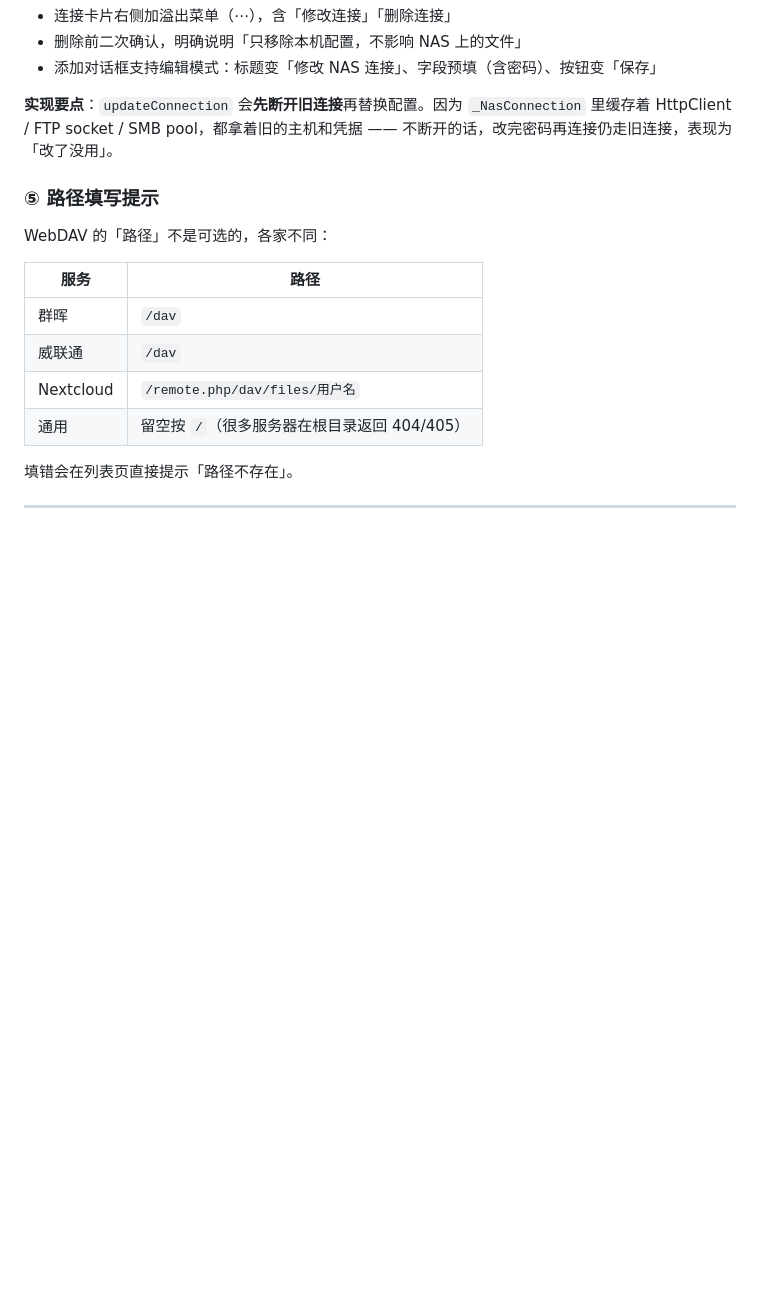
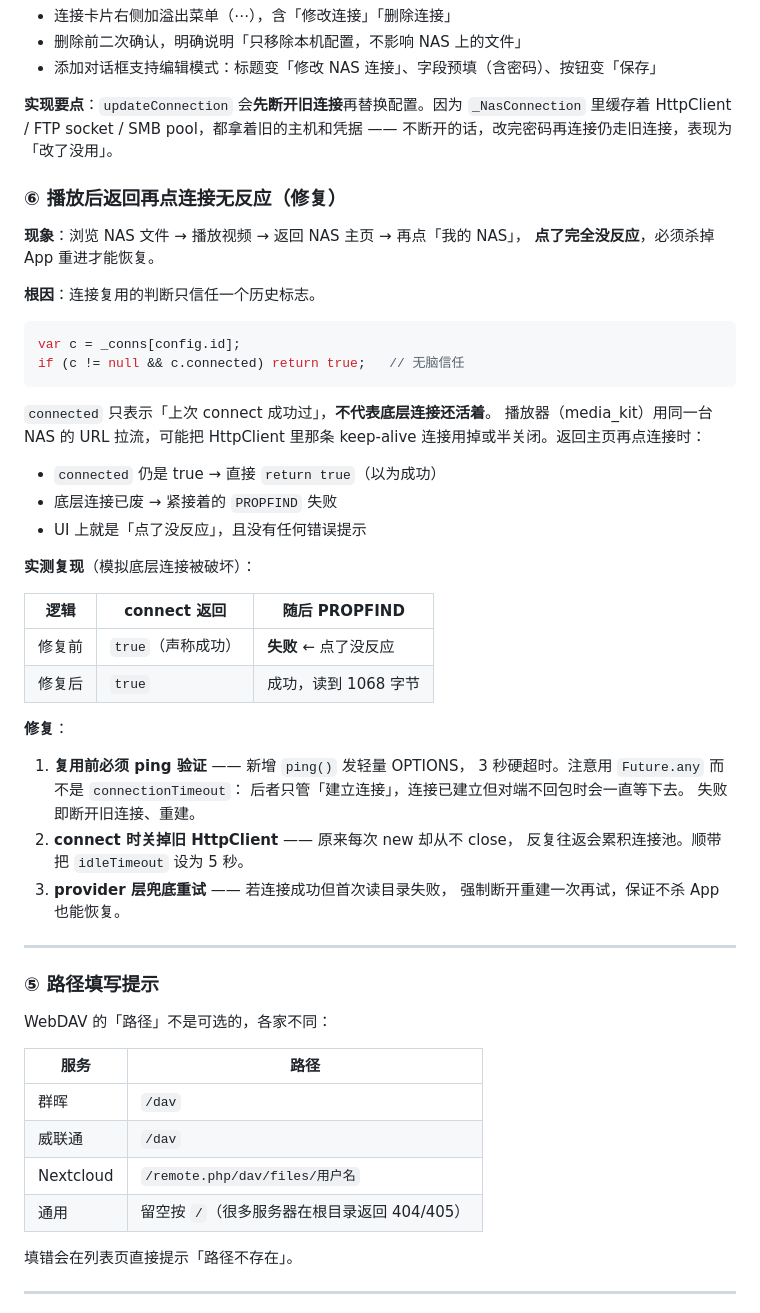
Before and after one commit to Kimcop-kc/PerchPlay, a Markdown page: RELEASE_NOTES.md, the part around the change. GitHub-like rendering; blank space fills up the shorter version.

Commit message:
docs: 补充 NAS 播放后无法重连的修复说明

````diff
--- a/RELEASE_NOTES.md
+++ b/RELEASE_NOTES.md
@@ -271,6 +271,45 @@ WebDAV 规范里**目录的 href 一定以 `/` 结尾**，所以这行把所有
 
 **实现要点**：`updateConnection` 会**先断开旧连接**再替换配置。因为 `_NasConnection` 里缓存着 HttpClient / FTP socket / SMB pool，都拿着旧的主机和凭据 —— 不断开的话，改完密码再连接仍走旧连接，表现为「改了没用」。
 
+### ⑥ 播放后返回再点连接无反应（修复）
+
+**现象**：浏览 NAS 文件 → 播放视频 → 返回 NAS 主页 → 再点「我的 NAS」，
+**点了完全没反应**，必须杀掉 App 重进才能恢复。
+
+**根因**：连接复用的判断只信任一个历史标志。
+
+```dart
+var c = _conns[config.id];
+if (c != null && c.connected) return true;   // 无脑信任
+```
+
+`connected` 只表示「上次 connect 成功过」，**不代表底层连接还活着**。
+播放器（media_kit）用同一台 NAS 的 URL 拉流，可能把 HttpClient 里那条
+keep-alive 连接用掉或半关闭。返回主页再点连接时：
+
+- `connected` 仍是 true → 直接 `return true`（以为成功）
+- 底层连接已废 → 紧接着的 `PROPFIND` 失败
+- UI 上就是「点了没反应」，且没有任何错误提示
+
+**实测复现**（模拟底层连接被破坏）：
+
+| 逻辑 | connect 返回 | 随后 PROPFIND |
+|---|---|---|
+| 修复前 | `true`（声称成功） | **失败** ← 点了没反应 |
+| 修复后 | `true` | 成功，读到 1068 字节 |
+
+**修复**：
+
+1. **复用前必须 ping 验证** —— 新增 `ping()` 发轻量 OPTIONS，
+   3 秒硬超时。注意用 `Future.any` 而不是 `connectionTimeout`：
+   后者只管「建立连接」，连接已建立但对端不回包时会一直等下去。
+   失败即断开旧连接、重建。
+2. **connect 时关掉旧 HttpClient** —— 原来每次 new 却从不 close，
+   反复往返会累积连接池。顺带把 `idleTimeout` 设为 5 秒。
+3. **provider 层兜底重试** —— 若连接成功但首次读目录失败，
+   强制断开重建一次再试，保证不杀 App 也能恢复。
+
+---
 ### ⑤ 路径填写提示
 
 WebDAV 的「路径」不是可选的，各家不同：
````
